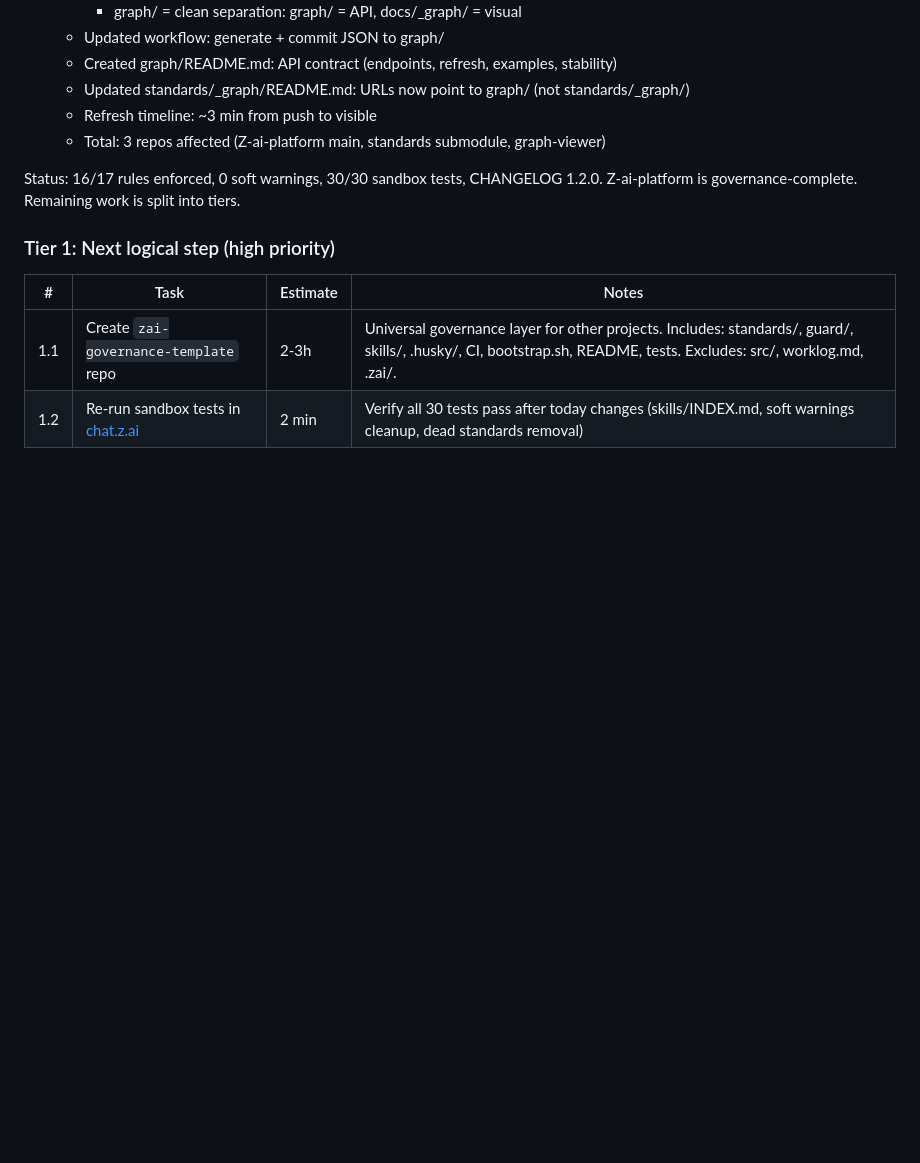
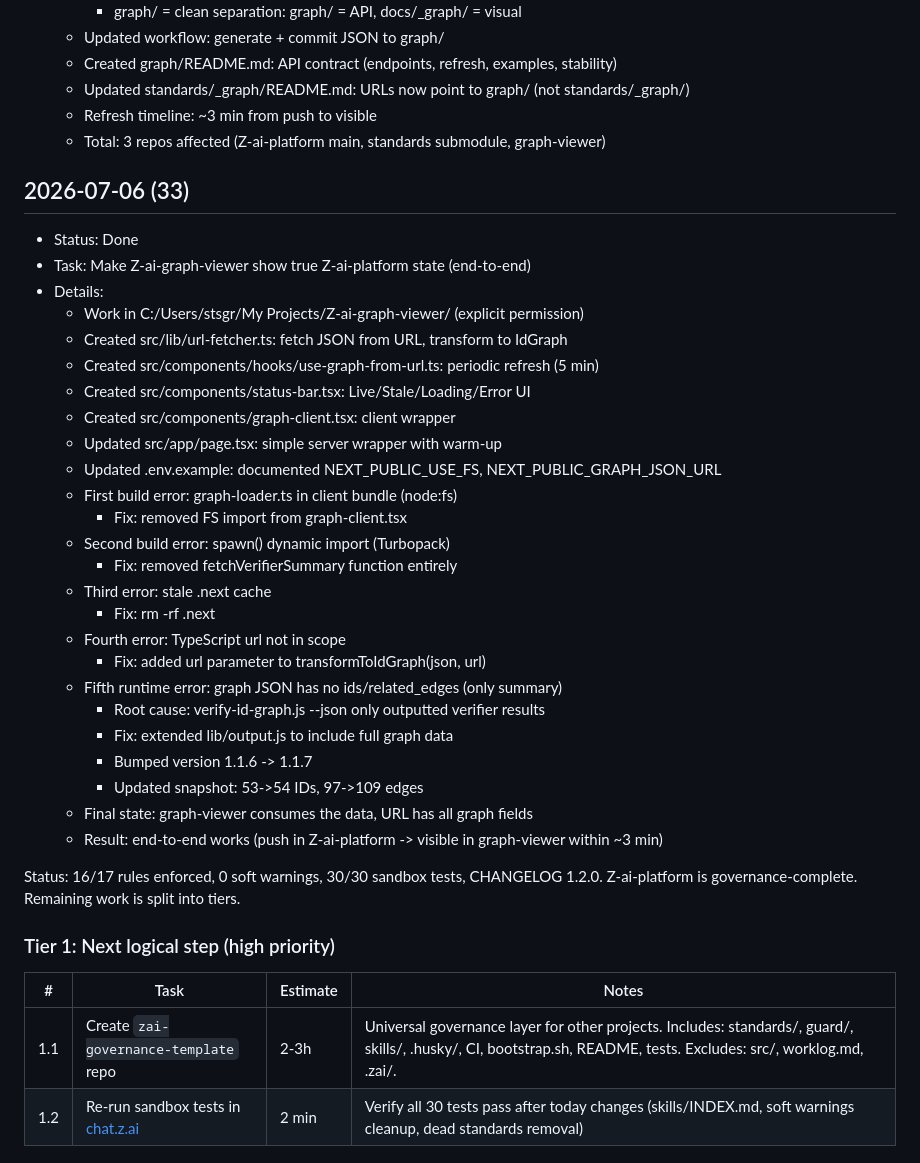
Before and after one commit to stsgs1980/Z-ai-platform, a Markdown page: worklog.md, the part around the change. Rendered like a GitHub page; blank space fills up the shorter version.

Commit message:
docs: worklog (33) graph-viewer end-to-end working

```diff
--- a/worklog.md
+++ b/worklog.md
@@ -385,6 +385,34 @@ Verification: Only RULE-MONOLITH-012 references remain (unchanged per task spec)
   - Refresh timeline: ~3 min from push to visible
   - Total: 3 repos affected (Z-ai-platform main, standards submodule, graph-viewer)
 
+## 2026-07-06 (33)
+
+- Status: Done
+- Task: Make Z-ai-graph-viewer show true Z-ai-platform state (end-to-end)
+- Details:
+  - Work in C:/Users/stsgr/My Projects/Z-ai-graph-viewer/ (explicit permission)
+  - Created src/lib/url-fetcher.ts: fetch JSON from URL, transform to IdGraph
+  - Created src/components/hooks/use-graph-from-url.ts: periodic refresh (5 min)
+  - Created src/components/status-bar.tsx: Live/Stale/Loading/Error UI
+  - Created src/components/graph-client.tsx: client wrapper
+  - Updated src/app/page.tsx: simple server wrapper with warm-up
+  - Updated .env.example: documented NEXT_PUBLIC_USE_FS, NEXT_PUBLIC_GRAPH_JSON_URL
+  - First build error: graph-loader.ts in client bundle (node:fs)
+    - Fix: removed FS import from graph-client.tsx
+  - Second build error: spawn() dynamic import (Turbopack)
+    - Fix: removed fetchVerifierSummary function entirely
+  - Third error: stale .next cache
+    - Fix: rm -rf .next
+  - Fourth error: TypeScript url not in scope
+    - Fix: added url parameter to transformToIdGraph(json, url)
+  - Fifth runtime error: graph JSON has no ids/related_edges (only summary)
+    - Root cause: verify-id-graph.js --json only outputted verifier results
+    - Fix: extended lib/output.js to include full graph data
+    - Bumped version 1.1.6 -> 1.1.7
+    - Updated snapshot: 53->54 IDs, 97->109 edges
+  - Final state: graph-viewer consumes the data, URL has all graph fields
+  - Result: end-to-end works (push in Z-ai-platform -> visible in graph-viewer within ~3 min)
+
 Status: 16/17 rules enforced, 0 soft warnings, 30/30 sandbox tests, CHANGELOG 1.2.0.
 Z-ai-platform is governance-complete. Remaining work is split into tiers.
 
```
